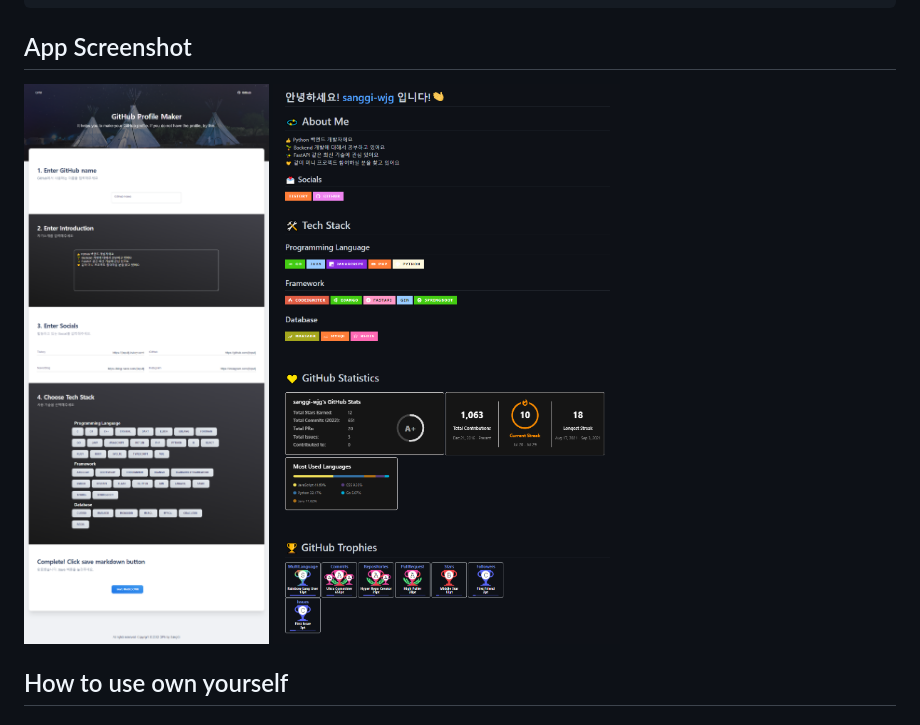
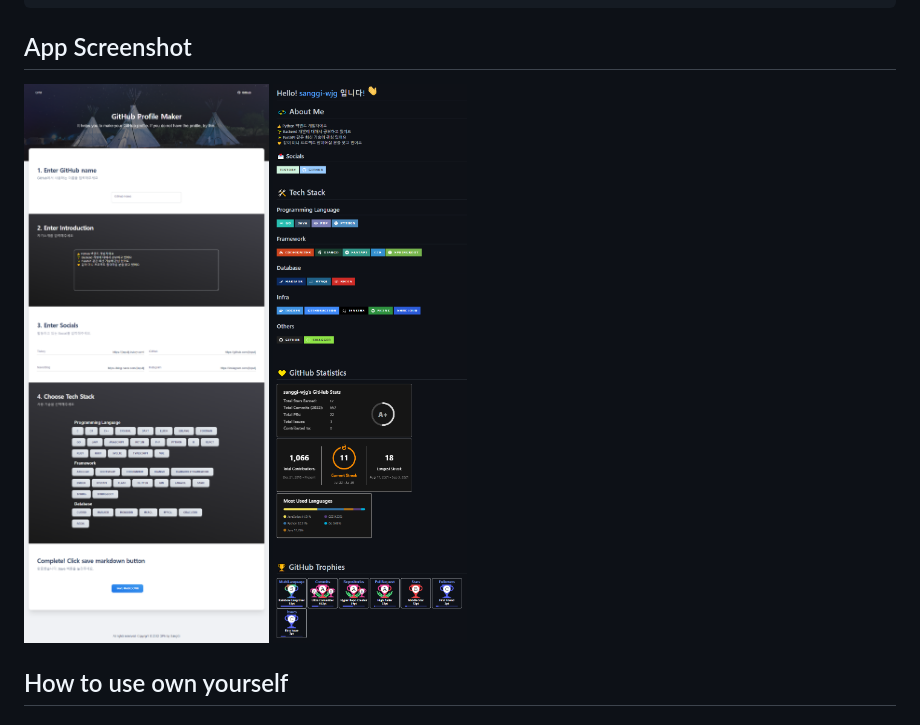
Before and after one commit to sanggi-wjg/gpm, a Markdown page: README.md, the part around the change. Drawn GitHub-style; pictures changed too: media/profile.png (added).

```diff
--- a/README.md
+++ b/README.md
@@ -19,7 +19,8 @@ Shield Badge (https://shields.io/)
 
 ## App Screenshot
 ![](media/app_screenshot.png)
-![](media/my_profile.png)
+![](media/profile.png)
+
 
 ## How to use own yourself
 ### 1. Clone this repository.
```
Also changed, not shown: 9 other files.
